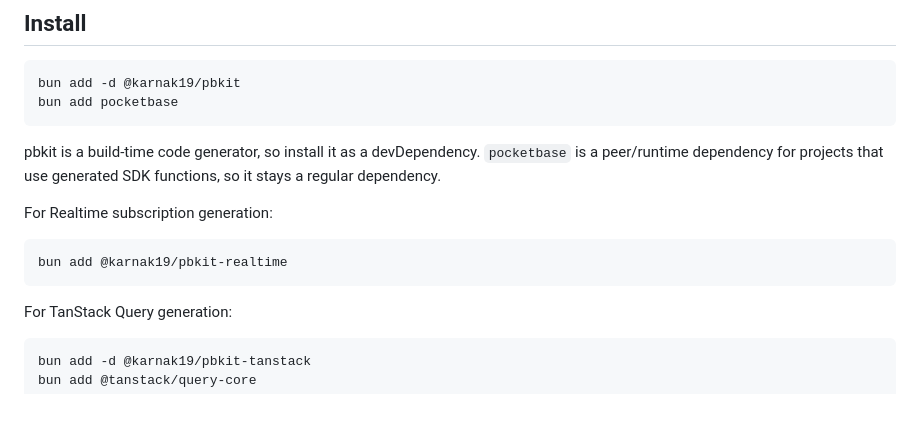
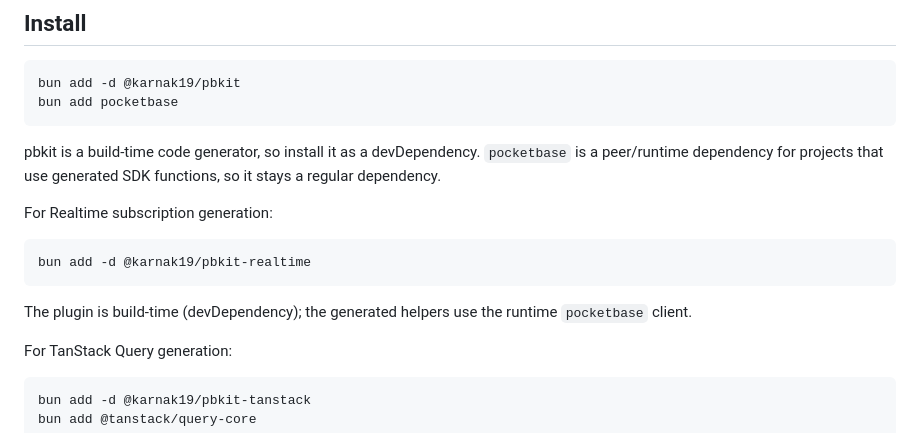
Before and after one commit to Karnak19/pbkit, a Markdown page: skills/pbkit/SKILL.md, the part around the change. Drawn GitHub-style; blank space fills up the shorter version.

Commit message:
docs(skill): install realtime plugin as devDependency
Co-Authored-By: Claude Opus 4.8 (1M context) <noreply@anthropic.com>

````diff
--- a/skills/pbkit/SKILL.md
+++ b/skills/pbkit/SKILL.md
@@ -30,8 +30,10 @@ pbkit is a build-time code generator, so install it as a devDependency. `pocketb
 For Realtime subscription generation:
 
 ```bash
-bun add @karnak19/pbkit-realtime
+bun add -d @karnak19/pbkit-realtime
 ```
+
+The plugin is build-time (devDependency); the generated helpers use the runtime `pocketbase` client.
 
 For TanStack Query generation:
 
````
